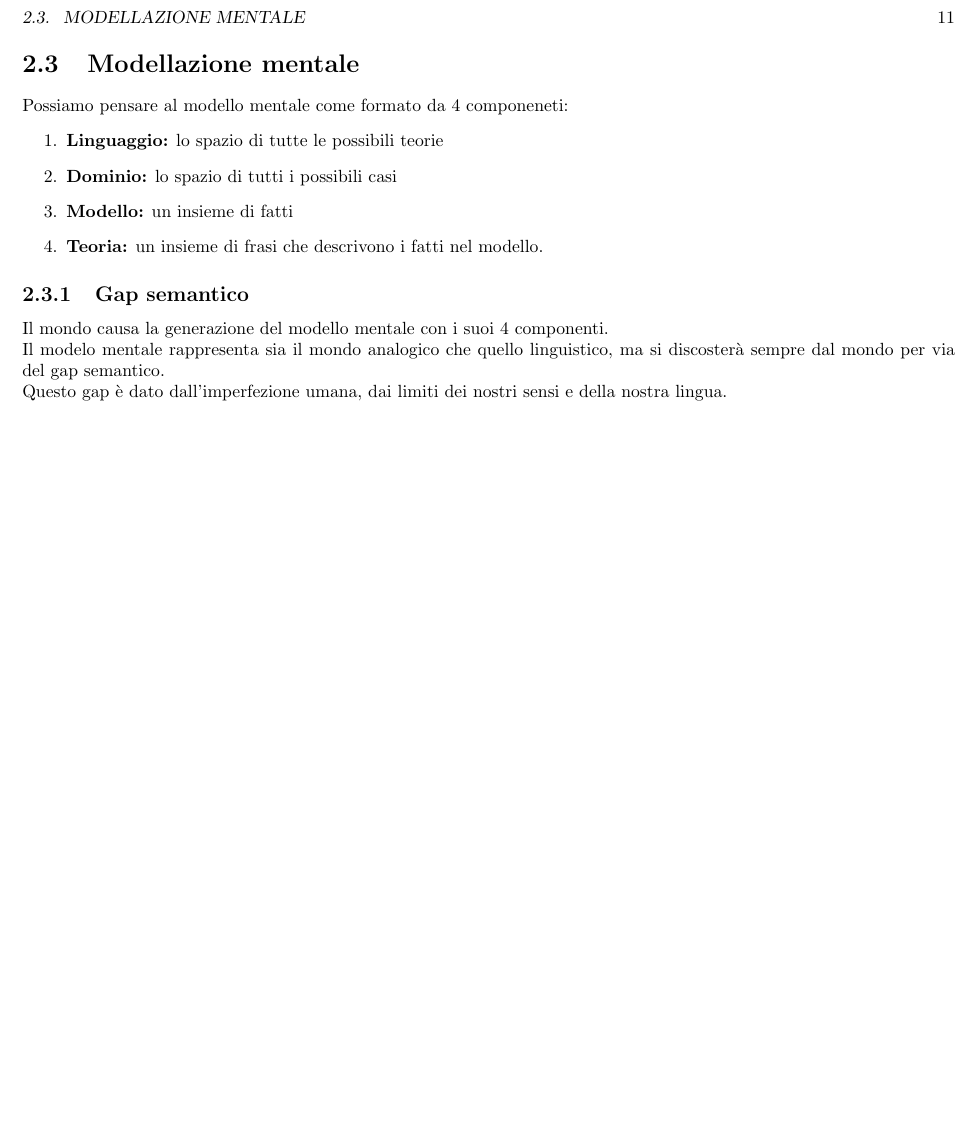
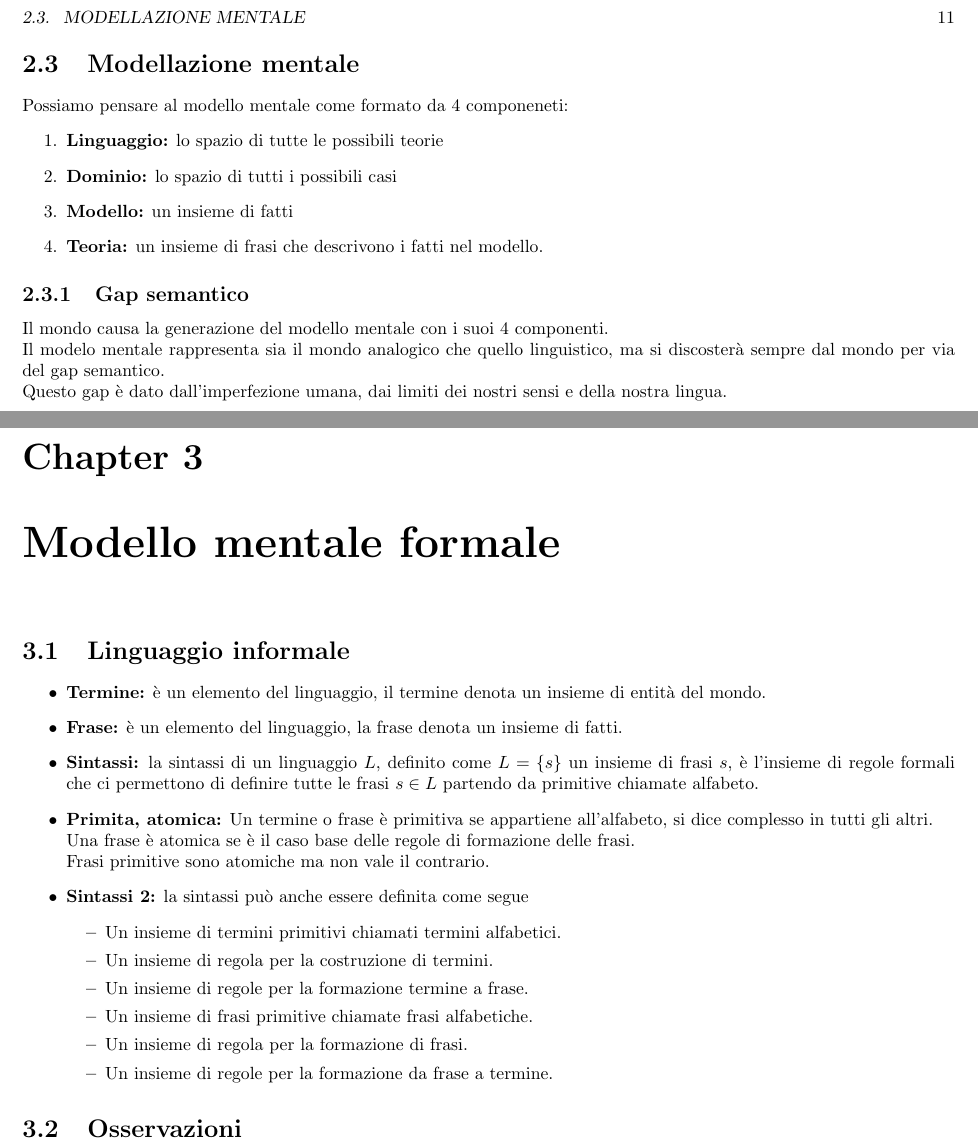
Before and after one commit to elblasco/Logica, a LaTeX book (appunti/main.tex): part of page 11 of 11 before the commit and two parts of pages 11 and 13 of 13 after it, the two joined at a grey line, cut so that both start at the same text, the shorter picture padded with empty space. Compiled offline with pdfLaTeX.

Commit message:
Aggiunta massiva di slides

```diff
--- a/appunti/main.tex
+++ b/appunti/main.tex
@@ -164,4 +164,27 @@
     Il mondo causa la generazione del modello mentale con i suoi 4 componenti.\\
     Il modelo mentale rappresenta sia il mondo analogico che quello linguistico, ma si discosterà sempre dal mondo per via del gap semantico.\\
     Questo gap è dato dall'imperfezione umana, dai limiti dei nostri sensi e della nostra lingua.
+
+    \chapter{Modello mentale formale}
+    \section{Linguaggio informale}
+    \begin{itemize}
+        \item \textbf{Termine:} è un elemento del linguaggio, il termine denota un insieme di entità del mondo.
+        \item \textbf{Frase:} è un elemento del linguaggio, la frase denota un insieme di fatti.
+        \item \textbf{Sintassi:} la sintassi di un linguaggio $L$, definito come $L=\{s\}$ un insieme di frasi $s$, è l'insieme di regole formali che ci permettono di definire tutte le frasi $s \in L$ partendo da primitive chiamate alfabeto.
+        \item \textbf{Primita, atomica:} Un termine o frase è primitiva se appartiene all'alfabeto, si dice complesso in tutti gli altri.\\
+            Una frase è atomica se è il caso base delle regole di formazione delle frasi.\\
+            Frasi primitive sono atomiche ma non vale il contrario.
+        \item \textbf{Sintassi 2:} la sintassi può anche essere definita come segue
+            \begin{itemize}
+                \item Un insieme di termini primitivi chiamati termini alfabetici.
+                \item Un insieme di regola per la costruzione di termini.
+                \item Un insieme di regole per la formazione termine a frase.
+                \item Un insieme di frasi primitive chiamate frasi alfabetiche.
+                \item Un insieme di regola per la formazione di frasi.
+                \item Un insieme di regole per la formazione da frase a termine.
+            \end{itemize}
+    \end{itemize}
+
+    \section{Osservazioni}
+
 \end{document}
```
Also changed, not shown: appunti/main.pdf, slides/1.3.5-Exercises-Modeling.pdf (added), 8 other files.
